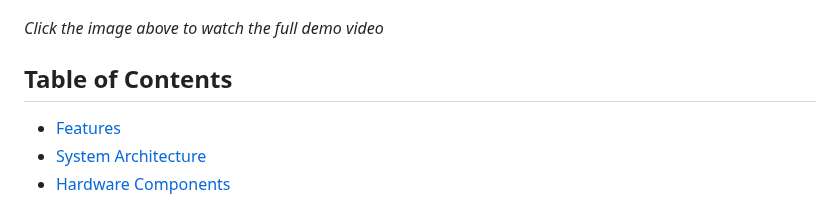
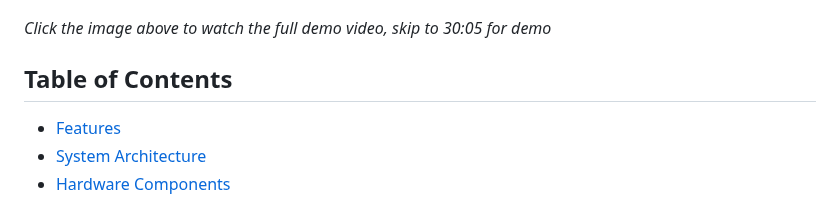
Before and after one commit to aaronspence31/fleet-vision-app, a Markdown page: README.md, the part around the change. Rendered like a GitHub page.

```diff
--- a/README.md
+++ b/README.md
@@ -10,7 +10,7 @@ Fleet Vision is a comprehensive vehicle monitoring and driver safety system desi
 
 [![Fleet Vision Demo](documentation/thumbnail.png)](https://drive.google.com/file/d/1jhZySFJ_BmHR1zjNEgbxbeXLgKqwypyG/view?usp=sharing)
 
-_Click the image above to watch the full demo video_
+_Click the image above to watch the full demo video, skip to 30:05 for demo_
 
 ## Table of Contents
 
```
